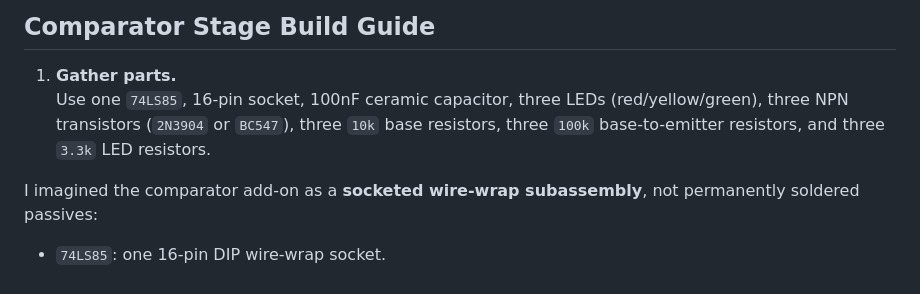
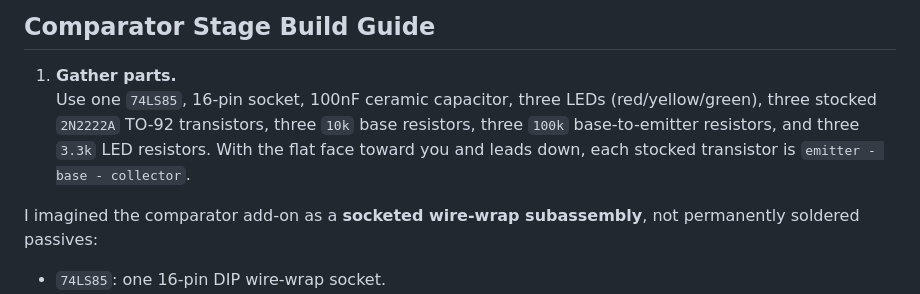
Before and after one commit to cartheur/four-bit-wonder, a Markdown page: action-brief/ASSEMBLE.md, the part around the change. GitHub-like rendering.

Commit message:
docs: use stocked 2N2222A for comparator drivers

```diff
--- a/action-brief/ASSEMBLE.md
+++ b/action-brief/ASSEMBLE.md
@@ -1,7 +1,7 @@
 ## Comparator Stage Build Guide
 
 1. **Gather parts.**
-   Use one `74LS85`, 16-pin socket, 100nF ceramic capacitor, three LEDs (red/yellow/green), three NPN transistors (`2N3904` or `BC547`), three `10k` base resistors, three `100k` base-to-emitter resistors, and three `3.3k` LED resistors.
+   Use one `74LS85`, 16-pin socket, 100nF ceramic capacitor, three LEDs (red/yellow/green), three stocked `2N2222A` TO-92 transistors, three `10k` base resistors, three `100k` base-to-emitter resistors, and three `3.3k` LED resistors. With the flat face toward you and leads down, each stocked transistor is `emitter - base - collector`.
 
 I imagined the comparator add-on as a **socketed wire-wrap subassembly**, not permanently soldered passives:
 
```
Also changed, not shown: comparator-version.md (+4 -3 lines), phase-one-bom.md (+1 -1 lines).
